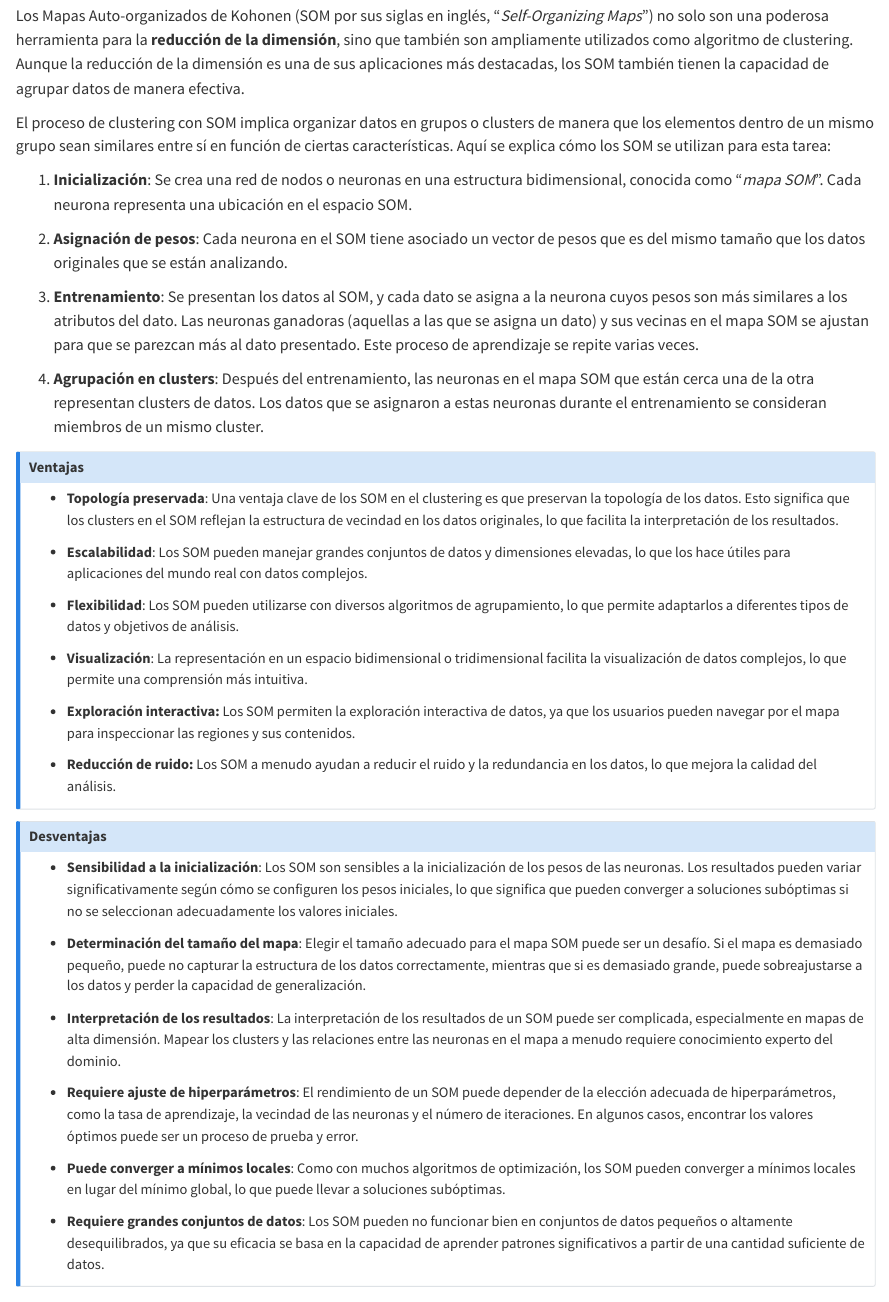
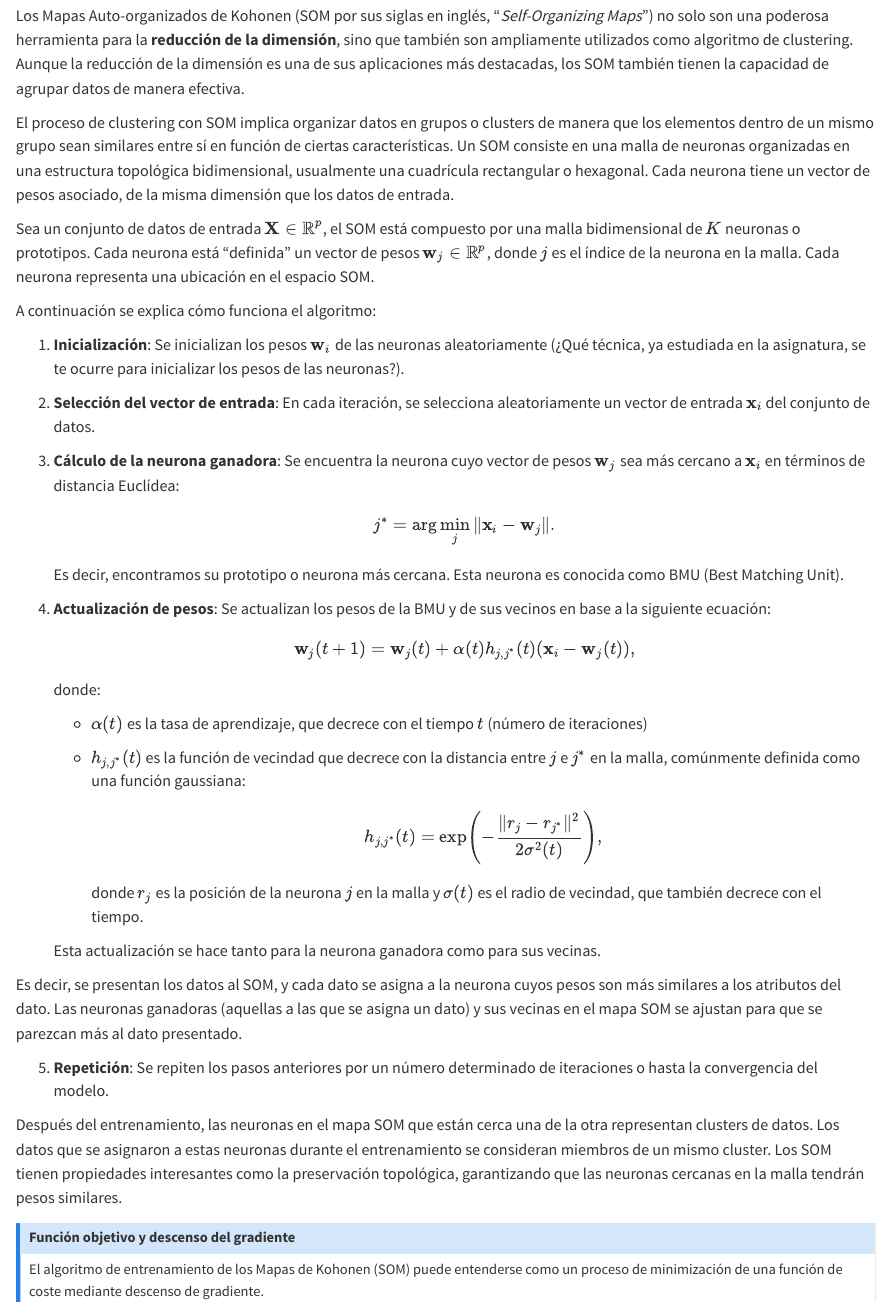
Before and after one commit to URJCDSLab/AprendizajeAutomaticoI, a Quarto document (aprnosup.qmd): the page in a window 1100 px wide, from 7720 px down. Rendered offline with R 4.5, knitr and Pandoc in place of Quarto, with nearby package versions; code that draws random numbers runs with fixed seeds of ours; some code elsewhere in the file could not run offline.

Commit message:
mapas de kohonen actualizado

```diff
--- a/aprnosup.qmd
+++ b/aprnosup.qmd
@@ -855,12 +855,33 @@ fviz_gap_stat(gap_stat)
 
 Los Mapas Auto-organizados de Kohonen (SOM por sus siglas en inglés, "*Self-Organizing Maps*") no solo son una poderosa herramienta para la **reducción de la dimensión**, sino que también son ampliamente utilizados como algoritmo de clustering. Aunque la reducción de la dimensión es una de sus aplicaciones más destacadas, los SOM también tienen la capacidad de agrupar datos de manera efectiva.
 
-El proceso de clustering con SOM implica organizar datos en grupos o clusters de manera que los elementos dentro de un mismo grupo sean similares entre sí en función de ciertas características. Aquí se explica cómo los SOM se utilizan para esta tarea:
+El proceso de clustering con SOM implica organizar datos en grupos o clusters de manera que los elementos dentro de un mismo grupo sean similares entre sí en función de ciertas características. Un SOM consiste en una malla de neuronas organizadas en una estructura topológica bidimensional, usualmente una cuadrícula rectangular o hexagonal. Cada neurona tiene un vector de pesos asociado, de la misma dimensión que los datos de entrada.
 
-1.  **Inicialización**: Se crea una red de nodos o neuronas en una estructura bidimensional, conocida como "*mapa SOM*". Cada neurona representa una ubicación en el espacio SOM.
+Sea un conjunto de datos de entrada $\mathbf{X} \in \mathbb{R}^p$, el SOM está compuesto por una malla bidimensional de $K$ neuronas o prototipos. Cada neurona está "definida" un vector de pesos $\mathbf{w}_j \in \mathbb{R}^p$, donde $j$ es el índice de la neurona en la malla. Cada neurona representa una ubicación en el espacio SOM.
 
-2.  **Asignación de pesos**: Cada neurona en el SOM tiene asociado un vector de pesos que es del mismo tamaño que los datos originales que se están analizando.
+A continuación se explica cómo funciona el algoritmo:
 
-3.  **Entrenamiento**: Se presentan los datos al SOM, y cada dato se asigna a la neurona cuyos pesos son más similares a los atributos del dato. Las neuronas ganadoras (aquellas a las que se asigna un dato) y sus vecinas en el mapa SOM se ajustan para que se parezcan más al dato presentado. Este proceso de aprendizaje se repite varias veces.
+1.  **Inicialización**: Se inicializan los pesos $\mathbf{w}_i$ de las neuronas aleatoriamente (¿Qué técnica, ya estudiada en la asignatura, se te ocurre para inicializar los pesos de las neuronas?). <!--# PCA -->
 
-4.  **Agrupación en clusters**: Después del entrenamiento, las neuronas en el mapa SOM que están cerca una de la otra representan clusters de datos. Los datos que se asignaron a estas neuronas durante el entrenamiento se consideran miembros de un mismo cluster.
+2.  **Selección del vector de entrada**: En cada iteración, se selecciona aleatoriamente un vector de entrada $\mathbf{x}_i$ del conjunto de datos.
+
+3.  **Cálculo de la neurona ganadora**: Se encuentra la neurona cuyo vector de pesos $\mathbf{w}_j$ sea más cercano a $\mathbf{x}_i$ en términos de distancia Euclídea: $$j^* = \arg\min_{j} \| \mathbf{x}_i - \mathbf{w}_j \|.$$ Es decir, encontramos su prototipo o neurona más cercana. Esta neurona es conocida como BMU (Best Matching Unit).
+
+4.  **Actualización de pesos**: Se actualizan los pesos de la BMU y de sus vecinos en base a la siguiente ecuación: $$    \mathbf{w}_j(t+1) = \mathbf{w}_j(t) + \alpha(t) h_{j,j^*}(t) (\mathbf{x}_i - \mathbf{w}_j(t)),$$ donde:
+
+    -   $\alpha(t)$ es la tasa de aprendizaje, que decrece con el tiempo $t$ (número de iteraciones)
+
+    -   $h_{j,j^*}(t)$ es la función de vecindad que decrece con la distancia entre $j$ e $j^{*}$ en la malla, comúnmente definida como una función gaussiana: $$h_{j,j^*}(t) = \exp\left(-\frac{\| r_j - r_{j^*} \|^2}{2 \sigma^2(t)}\right),$$ donde $r_j$ es la posición de la neurona $j$ en la malla y $\sigma(t)$ es el radio de vecindad, que también decrece con el tiempo.
+
+    Esta actualización se hace tanto para la neurona ganadora como para sus vecinas.
+
+Es decir, se presentan los datos al SOM, y cada dato se asigna a la neurona cuyos pesos son más similares a los atributos del dato. Las neuronas ganadoras (aquellas a las que se asigna un dato) y sus vecinas en el mapa SOM se ajustan para que se parezcan más al dato presentado.
+
+5.  **Repetición**: Se repiten los pasos anteriores por un número determinado de iteraciones o hasta la convergencia del modelo.
+
+Después del entrenamiento, las neuronas en el mapa SOM que están cerca una de la otra representan clusters de datos. Los datos que se asignaron a estas neuronas durante el entrenamiento se consideran miembros de un mismo cluster. Los SOM tienen propiedades interesantes como la preservación topológica, garantizando que las neuronas cercanas en la malla tendrán pesos similares.
+
+::: {.callout-note collapse="true" title="Función objetivo"}
+# Función objetivo y descenso del gradiente
+
+El algoritmo de entrenamiento de los Mapas de Kohonen (SOM) puede entenderse como un proceso de minimización de una función de coste mediante descenso de gradiente.
```
Also changed, not shown: docs/search.json, aprnosup.qmd (31 more changed lines), 3 other files.
